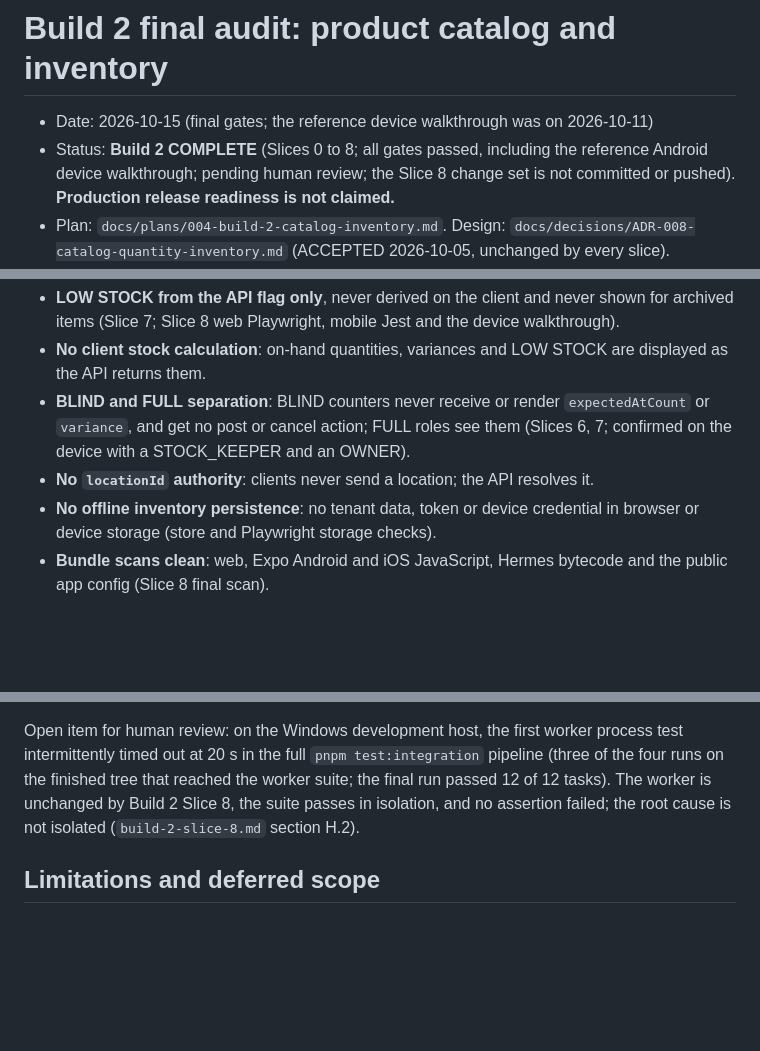
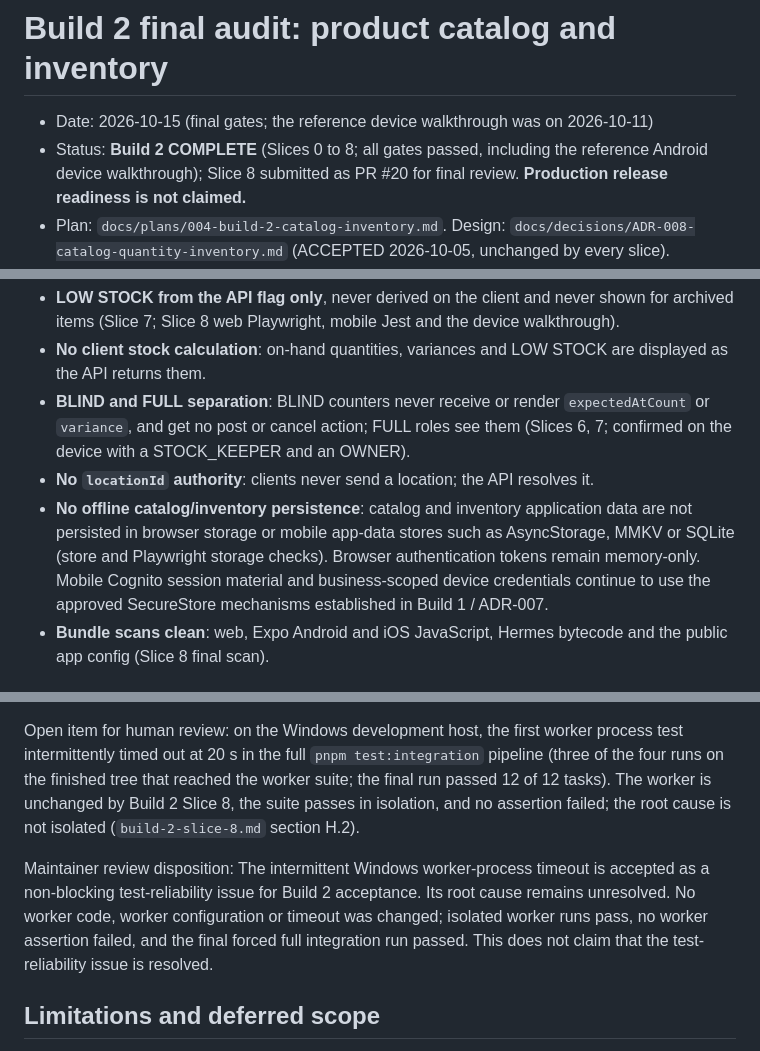
Before and after one commit to lumzeegates123/tali, a Markdown page: docs/audits/build-2-final.md, 3 parts joined by grey strips. Drawn GitHub-style; blank space fills up the shorter version.

Commit message:
docs(build-2): correct Slice 8 and Build 2 final audit wording
- Replace the inaccurate mobile storage claim: catalog and inventory data are not persisted; mobile Cognito session material and device credentials stay in SecureStore (Build 1 / ADR-007)

- Replace 'not committed or pushed' with the PR #20 review status

- Record the maintainer's disposition of the intermittent Windows worker-process timeout (accepted as non-blocking; root cause unresolved)

Documentation only. No production, test, worker, dependency, schema or migration change.

Co-authored-by: Cursor <cursoragent@cursor.com>

```diff
--- a/docs/audits/build-2-final.md
+++ b/docs/audits/build-2-final.md
@@ -1,9 +1,8 @@
 # Build 2 final audit: product catalog and inventory
 
 - Date: 2026-10-15 (final gates; the reference device walkthrough was on 2026-10-11)
-- Status: **Build 2 COMPLETE** (Slices 0 to 8; all gates passed, including the reference Android device walkthrough;
-  pending human review; the Slice 8 change set is not committed or pushed). **Production release readiness is not
-  claimed.**
+- Status: **Build 2 COMPLETE** (Slices 0 to 8; all gates passed, including the reference Android device walkthrough);
+  Slice 8 submitted as PR #20 for final review. **Production release readiness is not claimed.**
 - Plan: `docs/plans/004-build-2-catalog-inventory.md`. Design: `docs/decisions/ADR-008-catalog-quantity-inventory.md`
   (ACCEPTED 2026-10-05, unchanged by every slice).
 - This record summarizes acceptance across the slices; the evidence is in each slice audit, `build-2-slice-1.md`
@@ -86,8 +85,10 @@
 - **BLIND and FULL separation**: BLIND counters never receive or render `expectedAtCount` or `variance`, and get no
   post or cancel action; FULL roles see them (Slices 6, 7; confirmed on the device with a STOCK_KEEPER and an OWNER).
 - **No `locationId` authority**: clients never send a location; the API resolves it.
-- **No offline inventory persistence**: no tenant data, token or device credential in browser or device storage
-  (store and Playwright storage checks).
+- **No offline catalog/inventory persistence**: catalog and inventory application data are not persisted in browser
+  storage or mobile app-data stores such as AsyncStorage, MMKV or SQLite (store and Playwright storage checks).
+  Browser authentication tokens remain memory-only. Mobile Cognito session material and business-scoped device
+  credentials continue to use the approved SecureStore mechanisms established in Build 1 / ADR-007.
 - **Bundle scans clean**: web, Expo Android and iOS JavaScript, Hermes bytecode and the public app config (Slice 8
   final scan).
 
@@ -112,6 +113,11 @@ at 20 s in the full `pnpm test:integration` pipeline (three of the four runs on
 worker suite; the final run passed 12 of 12 tasks). The worker is unchanged by Build 2 Slice 8, the suite passes in isolation, and no assertion failed;
 the root cause is not isolated (`build-2-slice-8.md` section H.2).
 
+Maintainer review disposition: The intermittent Windows worker-process timeout is accepted as a non-blocking
+test-reliability issue for Build 2 acceptance. Its root cause remains unresolved. No worker code, worker
+configuration or timeout was changed; isolated worker runs pass, no worker assertion failed, and the final forced
+full integration run passed. This does not claim that the test-reliability issue is resolved.
+
 ## Limitations and deferred scope
 
 Build 2 is quantity-only catalog and inventory. Production release readiness is **not** claimed. Deferred to Build 3
```
Also changed, not shown: docs/audits/build-2-slice-8.md (+7 -2 lines).
